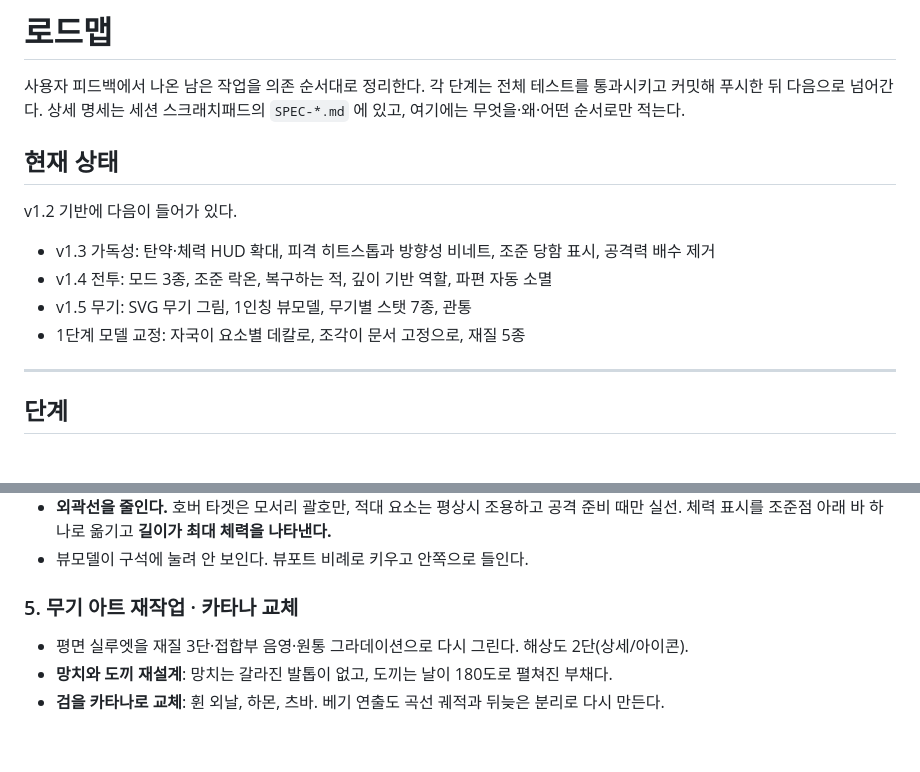
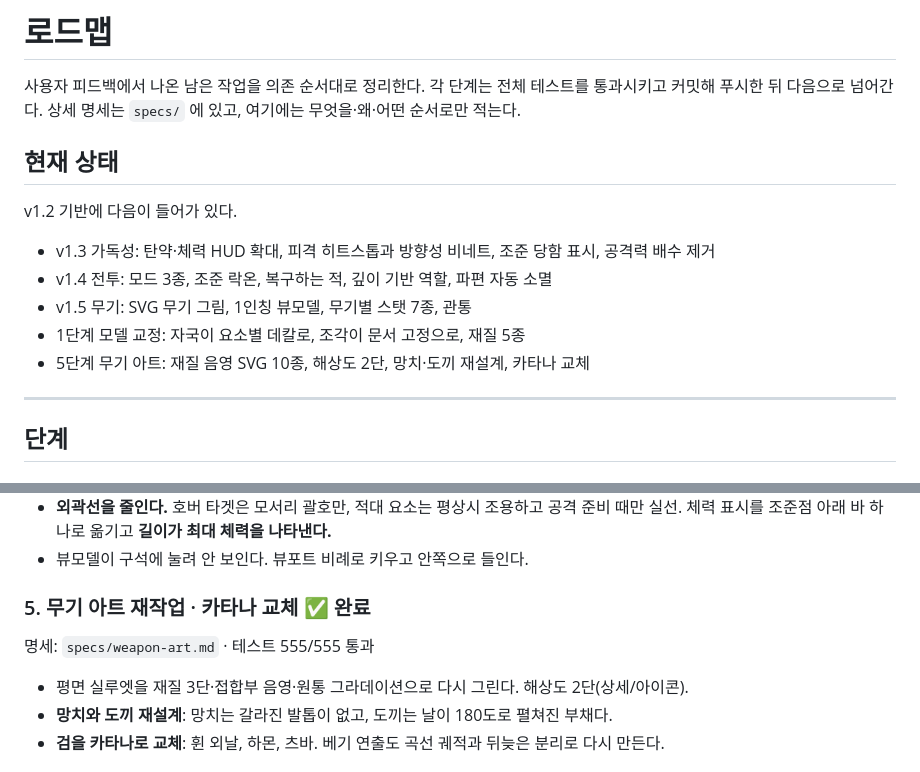
Before and after one commit to chungchung234/crash-tab, a Markdown page: docs/ROADMAP.md, 2 parts joined by grey strips. Rendered like a GitHub page; blank space fills up the shorter version.

Commit message:
docs: 로드맵 5단계 완료 표시
Co-Authored-By: Claude Opus 5 <noreply@anthropic.com>

```diff
--- a/docs/ROADMAP.md
+++ b/docs/ROADMAP.md
@@ -2,7 +2,7 @@
 
 사용자 피드백에서 나온 남은 작업을 의존 순서대로 정리한다.
 각 단계는 전체 테스트를 통과시키고 커밋해 푸시한 뒤 다음으로 넘어간다.
-상세 명세는 세션 스크래치패드의 `SPEC-*.md` 에 있고, 여기에는 무엇을·왜·어떤 순서로만 적는다.
+상세 명세는 `specs/` 에 있고, 여기에는 무엇을·왜·어떤 순서로만 적는다.
 
 ## 현재 상태
 
@@ -12,6 +12,7 @@ v1.2 기반에 다음이 들어가 있다.
 - v1.4 전투: 모드 3종, 조준 락온, 복구하는 적, 깊이 기반 역할, 파편 자동 소멸
 - v1.5 무기: SVG 무기 그림, 1인칭 뷰모델, 무기별 스탯 7종, 관통
 - 1단계 모델 교정: 자국이 요소별 데칼로, 조각이 문서 고정으로, 재질 5종
+- 5단계 무기 아트: 재질 음영 SVG 10종, 해상도 2단, 망치·도끼 재설계, 카타나 교체
 
 ---
 
@@ -56,7 +57,9 @@ v1.2 기반에 다음이 들어가 있다.
   체력 표시를 조준점 아래 바 하나로 옮기고 **길이가 최대 체력을 나타낸다.**
 - 뷰모델이 구석에 눌려 안 보인다. 뷰포트 비례로 키우고 안쪽으로 들인다.
 
-### 5. 무기 아트 재작업 · 카타나 교체
+### 5. 무기 아트 재작업 · 카타나 교체 ✅ 완료
+
+명세: `specs/weapon-art.md` · 테스트 555/555 통과
 
 - 평면 실루엣을 재질 3단·접합부 음영·원통 그라데이션으로 다시 그린다. 해상도 2단(상세/아이콘).
 - **망치와 도끼 재설계**: 망치는 갈라진 발톱이 없고, 도끼는 날이 180도로 펼쳐진 부채다.
```
